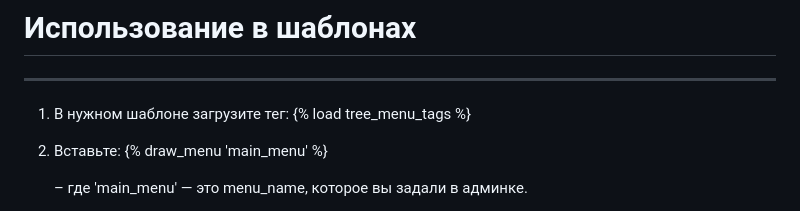
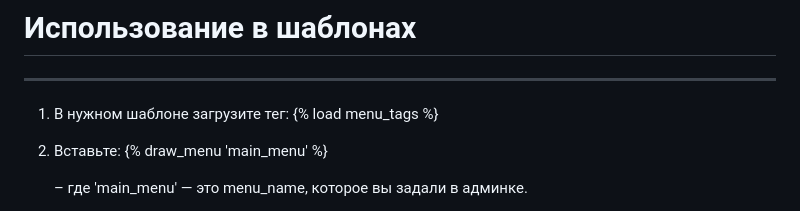
Before and after one commit to AlbinaGiliazova/django_app_tree_menu, a Markdown page: README.md, the part around the change. GitHub-like rendering.

```diff
--- a/README.md
+++ b/README.md
@@ -60,7 +60,7 @@ Tree menu app for Django
 ---------------------------
 
 1) В нужном шаблоне загрузите тег:
-      {% load tree_menu_tags %}
+      {% load menu_tags %}
 
 2) Вставьте:
       {% draw_menu 'main_menu' %}
```
